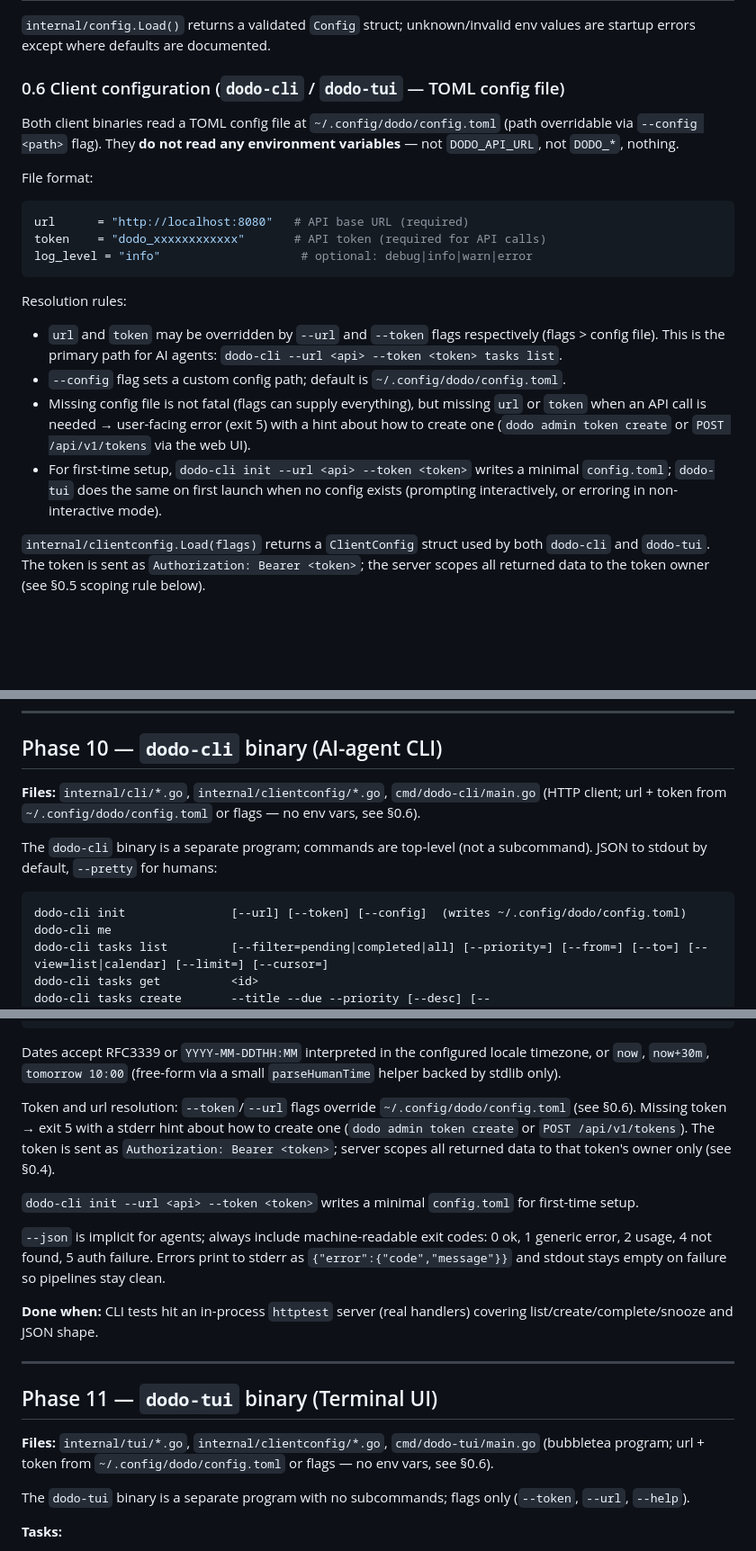
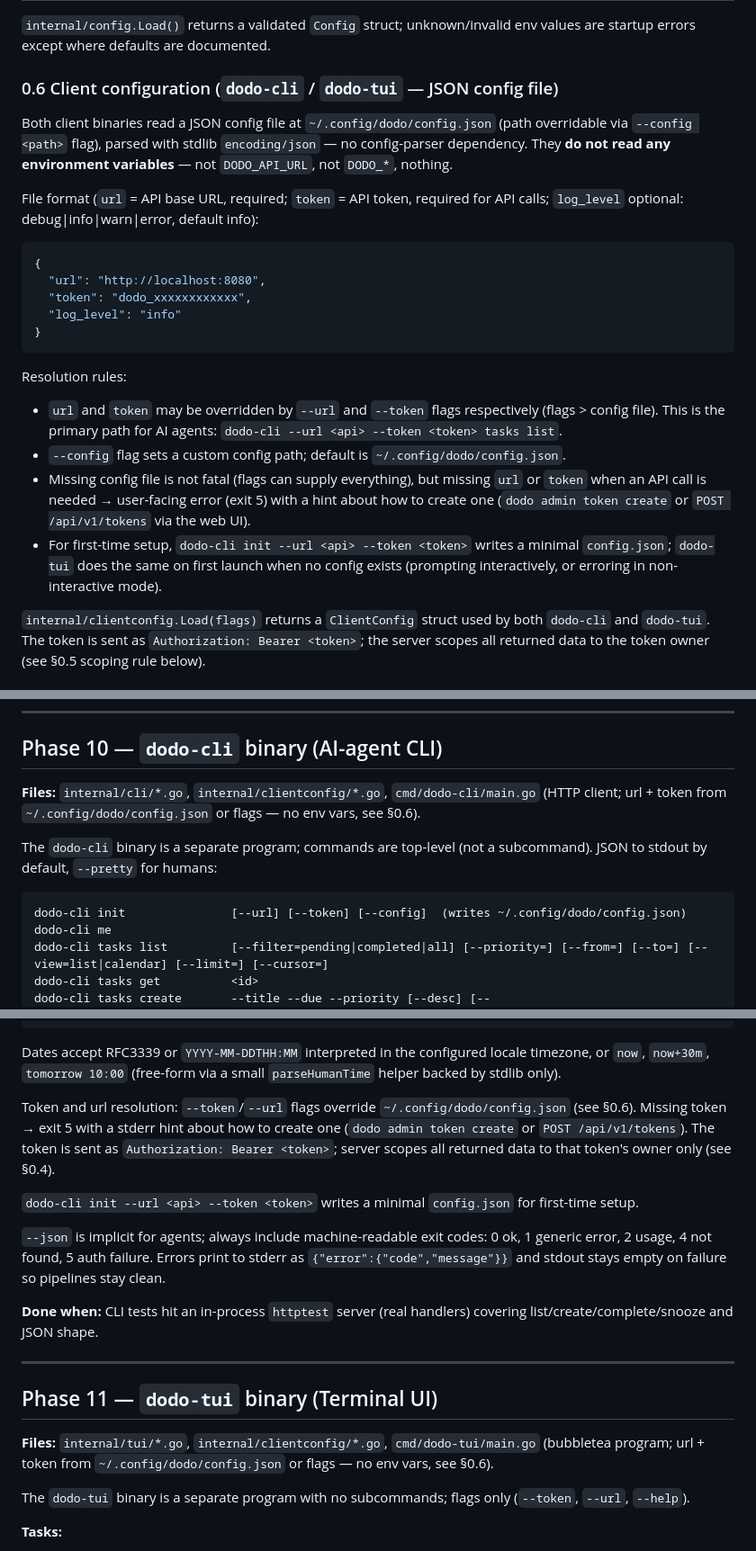
Before and after one commit to mtzanidakis/dodo, a Markdown page: docs/PLAN.md, 3 parts joined by grey strips. Shown at 90% size. Drawn GitHub-style; blank space fills up the shorter version.

Commit message:
docs: switch client config from TOML to JSON
Change the dodo-cli/dodo-tui config file from ~/.config/dodo/config.toml
to ~/.config/dodo/config.json, parsed with stdlib encoding/json. This
drops the github.com/pelletier/go-toml/v2 dependency, leaving only five
external modules (sqlite, websocket, argon2, uuid, bubbletea/lipgloss).

Co-Authored-By: Claude Fable 5 <noreply@anthropic.com>
Claude-Session: https://claude.ai/code/session_01E7p7i8acygCf1ma62wADU3

````diff
--- a/docs/PLAN.md
+++ b/docs/PLAN.md
@@ -107,22 +106,24 @@ Env vars are used **exclusively** by the `dodo` binary (`serve` + `admin`). `dod
 
 `internal/config.Load()` returns a validated `Config` struct; unknown/invalid env values are startup errors except where defaults are documented.
 
-### 0.6 Client configuration (`dodo-cli` / `dodo-tui` — TOML config file)
+### 0.6 Client configuration (`dodo-cli` / `dodo-tui` — JSON config file)
 
-Both client binaries read a TOML config file at `~/.config/dodo/config.toml` (path overridable via `--config <path>` flag). They **do not read any environment variables** — not `DODO_API_URL`, not `DODO_*`, nothing.
+Both client binaries read a JSON config file at `~/.config/dodo/config.json` (path overridable via `--config <path>` flag), parsed with stdlib `encoding/json` — no config-parser dependency. They **do not read any environment variables** — not `DODO_API_URL`, not `DODO_*`, nothing.
 
-File format:
-```toml
-url      = "http://localhost:8080"   # API base URL (required)
-token    = "dodo_xxxxxxxxxxxx"       # API token (required for API calls)
-log_level = "info"                    # optional: debug|info|warn|error
+File format (`url` = API base URL, required; `token` = API token, required for API calls; `log_level` optional: debug|info|warn|error, default info):
+```json
+{
+  "url": "http://localhost:8080",
+  "token": "dodo_xxxxxxxxxxxx",
+  "log_level": "info"
+}
 ```
 
 Resolution rules:
 - `url` and `token` may be overridden by `--url` and `--token` flags respectively (flags > config file). This is the primary path for AI agents: `dodo-cli --url <api> --token <token> tasks list`.
-- `--config` flag sets a custom config path; default is `~/.config/dodo/config.toml`.
+- `--config` flag sets a custom config path; default is `~/.config/dodo/config.json`.
 - Missing config file is not fatal (flags can supply everything), but missing `url` or `token` when an API call is needed → user-facing error (exit 5) with a hint about how to create one (`dodo admin token create` or `POST /api/v1/tokens` via the web UI).
-- For first-time setup, `dodo-cli init --url <api> --token <token>` writes a minimal `config.toml`; `dodo-tui` does the same on first launch when no config exists (prompting interactively, or erroring in non-interactive mode).
+- For first-time setup, `dodo-cli init --url <api> --token <token>` writes a minimal `config.json`; `dodo-tui` does the same on first launch when no config exists (prompting interactively, or erroring in non-interactive mode).
 
 `internal/clientconfig.Load(flags)` returns a `ClientConfig` struct used by both `dodo-cli` and `dodo-tui`. The token is sent as `Authorization: Bearer <token>`; the server scopes all returned data to the token owner (see §0.5 scoping rule below).
 
@@ -537,11 +538,11 @@ Empty DB bootstrap: `dodo admin user create --email admin@… --password … --r
 
 ## Phase 10 — `dodo-cli` binary (AI-agent CLI)
 
-**Files:** `internal/cli/*.go`, `internal/clientconfig/*.go`, `cmd/dodo-cli/main.go` (HTTP client; url + token from `~/.config/dodo/config.toml` or flags — no env vars, see §0.6).
+**Files:** `internal/cli/*.go`, `internal/clientconfig/*.go`, `cmd/dodo-cli/main.go` (HTTP client; url + token from `~/.config/dodo/config.json` or flags — no env vars, see §0.6).
 
 The `dodo-cli` binary is a separate program; commands are top-level (not a subcommand). JSON to stdout by default, `--pretty` for humans:
 ```
-dodo-cli init               [--url] [--token] [--config]  (writes ~/.config/dodo/config.toml)
+dodo-cli init               [--url] [--token] [--config]  (writes ~/.config/dodo/config.json)
 dodo-cli me
 dodo-cli tasks list         [--filter=pending|completed|all] [--priority=] [--from=] [--to=] [--view=list|calendar] [--limit=] [--cursor=]
 dodo-cli tasks get          <id>
@@ -559,9 +560,9 @@ dodo-cli --raw              (default; show keys even when null)
 ```
 Dates accept RFC3339 or `YYYY-MM-DDTHH:MM` interpreted in the configured locale timezone, or `now`, `now+30m`, `tomorrow 10:00` (free-form via a small `parseHumanTime` helper backed by stdlib only).
 
-Token and url resolution: `--token`/`--url` flags override `~/.config/dodo/config.toml` (see §0.6). Missing token → exit 5 with a stderr hint about how to create one (`dodo admin token create` or `POST /api/v1/tokens`). The token is sent as `Authorization: Bearer <token>`; server scopes all returned data to that token's owner only (see §0.4).
+Token and url resolution: `--token`/`--url` flags override `~/.config/dodo/config.json` (see §0.6). Missing token → exit 5 with a stderr hint about how to create one (`dodo admin token create` or `POST /api/v1/tokens`). The token is sent as `Authorization: Bearer <token>`; server scopes all returned data to that token's owner only (see §0.4).
 
-`dodo-cli init --url <api> --token <token>` writes a minimal `config.toml` for first-time setup.
+`dodo-cli init --url <api> --token <token>` writes a minimal `config.json` for first-time setup.
 
 `--json` is implicit for agents; always include machine-readable exit codes: 0 ok, 1 generic error, 2 usage, 4 not found, 5 auth failure. Errors print to stderr as `{"error":{"code","message"}}` and stdout stays empty on failure so pipelines stay clean.
 
@@ -571,7 +572,7 @@ Token and url resolution: `--token`/`--url` flags override `~/.config/dodo/confi
 
 ## Phase 11 — `dodo-tui` binary (Terminal UI)
 
-**Files:** `internal/tui/*.go`, `internal/clientconfig/*.go`, `cmd/dodo-tui/main.go` (bubbletea program; url + token from `~/.config/dodo/config.toml` or flags — no env vars, see §0.6).
+**Files:** `internal/tui/*.go`, `internal/clientconfig/*.go`, `cmd/dodo-tui/main.go` (bubbletea program; url + token from `~/.config/dodo/config.json` or flags — no env vars, see §0.6).
 
 The `dodo-tui` binary is a separate program with no subcommands; flags only (`--token`, `--url`, `--help`).
 
````
Also changed, not shown: other parts of docs/PLAN.md (+5 -6 lines), docs/SPECS.md (+1 -1 lines).
